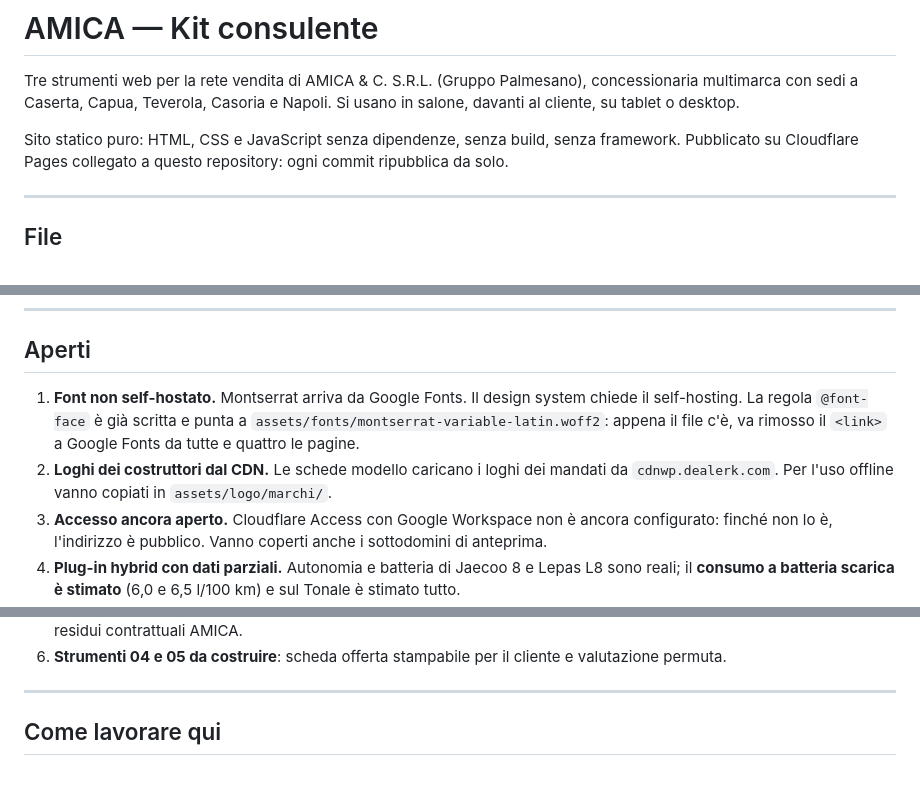
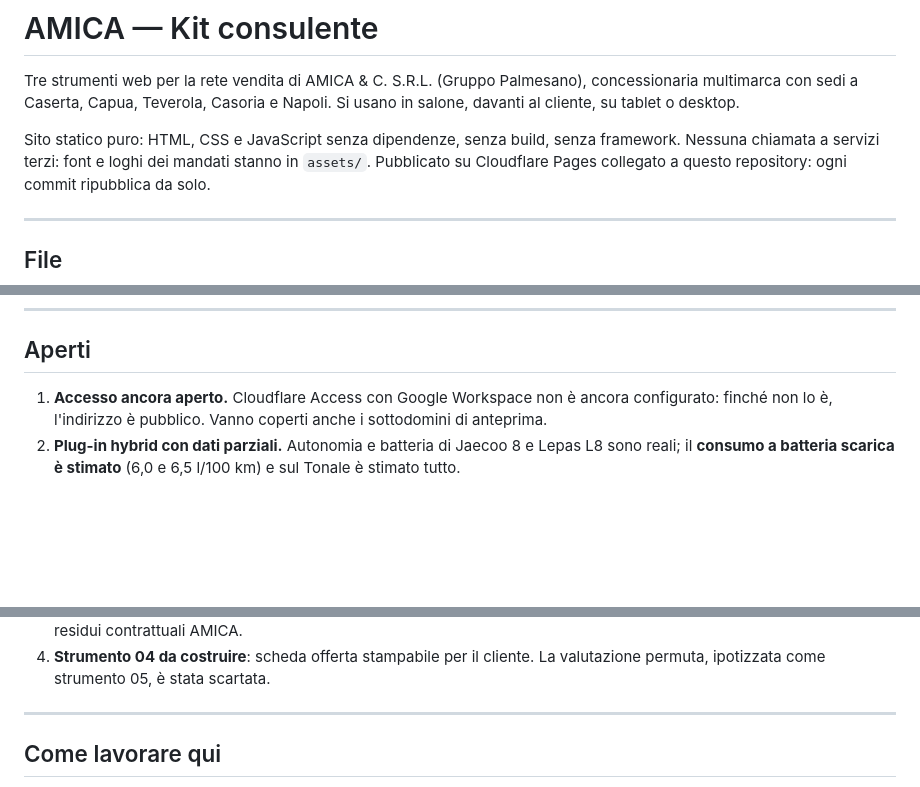
Before and after one commit to fpalmesano/amica-kit, a Markdown page: README.md, 3 parts joined by grey strips. GitHub-like rendering; blank space fills up the shorter version.

Commit message:
README allineato: font e loghi risolti, permuta scartata
I punti su Google Fonts e sul CDN dei loghi escono dagli aperti, sono chiusi
dal commit precedente. Lo strumento 05, valutazione permuta, e' scartato per
decisione di Francesco: resta solo la scheda offerta stampabile.

Co-Authored-By: Claude Opus 5 <noreply@anthropic.com>

```diff
--- a/README.md
+++ b/README.md
@@ -5,6 +5,7 @@ concessionaria multimarca con sedi a Caserta, Capua, Teverola, Casoria e Napoli.
 Si usano in salone, davanti al cliente, su tablet o desktop.
 
 Sito statico puro: HTML, CSS e JavaScript senza dipendenze, senza build, senza framework.
+Nessuna chiamata a servizi terzi: font e loghi dei mandati stanno in `assets/`.
 Pubblicato su Cloudflare Pages collegato a questo repository: ogni commit ripubblica da solo.
 
 ---
@@ -150,15 +152,9 @@ Numeri in formato italiano, separatore migliaia `.` e decimale `,`.
 
 ## Aperti
 
-1. **Font non self-hostato.** Montserrat arriva da Google Fonts. Il design system chiede
-   il self-hosting. La regola `@font-face` è già scritta e punta a
-   `assets/fonts/montserrat-variable-latin.woff2`: appena il file c'è, va rimosso il
-   `<link>` a Google Fonts da tutte e quattro le pagine.
-2. **Loghi dei costruttori dal CDN.** Le schede modello caricano i loghi dei mandati da
-   `cdnwp.dealerk.com`. Per l'uso offline vanno copiati in `assets/logo/marchi/`.
-3. **Accesso ancora aperto.** Cloudflare Access con Google Workspace non è ancora
+1. **Accesso ancora aperto.** Cloudflare Access con Google Workspace non è ancora
    configurato: finché non lo è, l'indirizzo è pubblico. Vanno coperti anche i
    sottodomini di anteprima.
-4. **Plug-in hybrid con dati parziali.** Autonomia e batteria di Jaecoo 8 e Lepas L8 sono
+2. **Plug-in hybrid con dati parziali.** Autonomia e batteria di Jaecoo 8 e Lepas L8 sono
    reali; il **consumo a batteria scarica è stimato** (6,0 e 6,5 l/100 km) e sul Tonale è
    stimato tutto.
@@ -166,6 +162,6 @@ Numeri in formato italiano, separatore migliaia `.` e decimale `,`.
    mercato, non curve Eurotax né residui contrattuali AMICA.
-6. **Strumenti 04 e 05 da costruire**: scheda offerta stampabile per il cliente e
-   valutazione permuta.
+4. **Strumento 04 da costruire**: scheda offerta stampabile per il cliente. La
+   valutazione permuta, ipotizzata come strumento 05, è stata scartata.
 
 ---
 
```
Also changed, not shown: other parts of README.md (+2 -1 lines).
